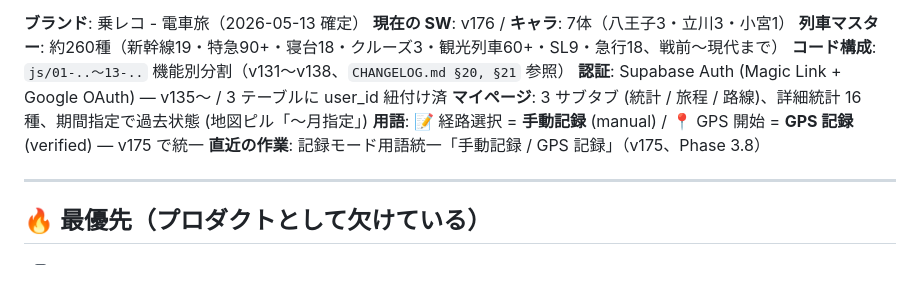
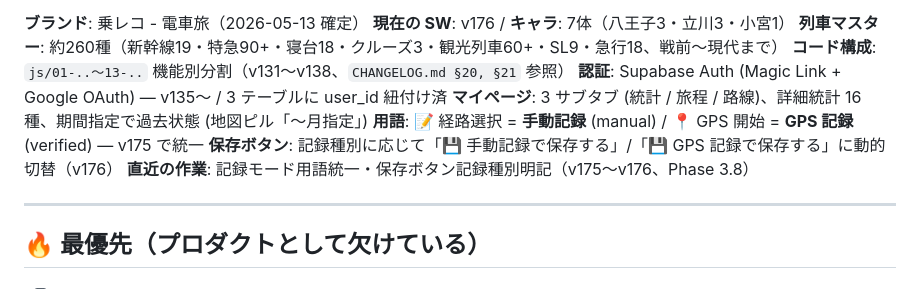
Before and after one commit to yutsutke/norireco, a Markdown page: TODO.md, the part around the change. GitHub-like rendering.

Commit message:
docs(todo): v175-v176 反映 (記録モード用語統一 + 保存ボタン記録種別明記)
Co-Authored-By: Claude Opus 4.7 (1M context) <noreply@anthropic.com>

```diff
--- a/TODO.md
+++ b/TODO.md
@@ -10,7 +10,8 @@
 **認証**: Supabase Auth (Magic Link + Google OAuth) — v135〜 / 3 テーブルに user_id 紐付け済
 **マイページ**: 3 サブタブ (統計 / 旅程 / 路線)、詳細統計 16 種、期間指定で過去状態 (地図ピル「〜月指定」)
 **用語**: 📝 経路選択 = **手動記録** (manual) / 📍 GPS 開始 = **GPS 記録** (verified) — v175 で統一
-**直近の作業**: 記録モード用語統一「手動記録 / GPS 記録」（v175、Phase 3.8）
+**保存ボタン**: 記録種別に応じて「💾 手動記録で保存する」/「💾 GPS 記録で保存する」に動的切替（v176）
+**直近の作業**: 記録モード用語統一・保存ボタン記録種別明記（v175〜v176、Phase 3.8）
 
 ---
 
```
